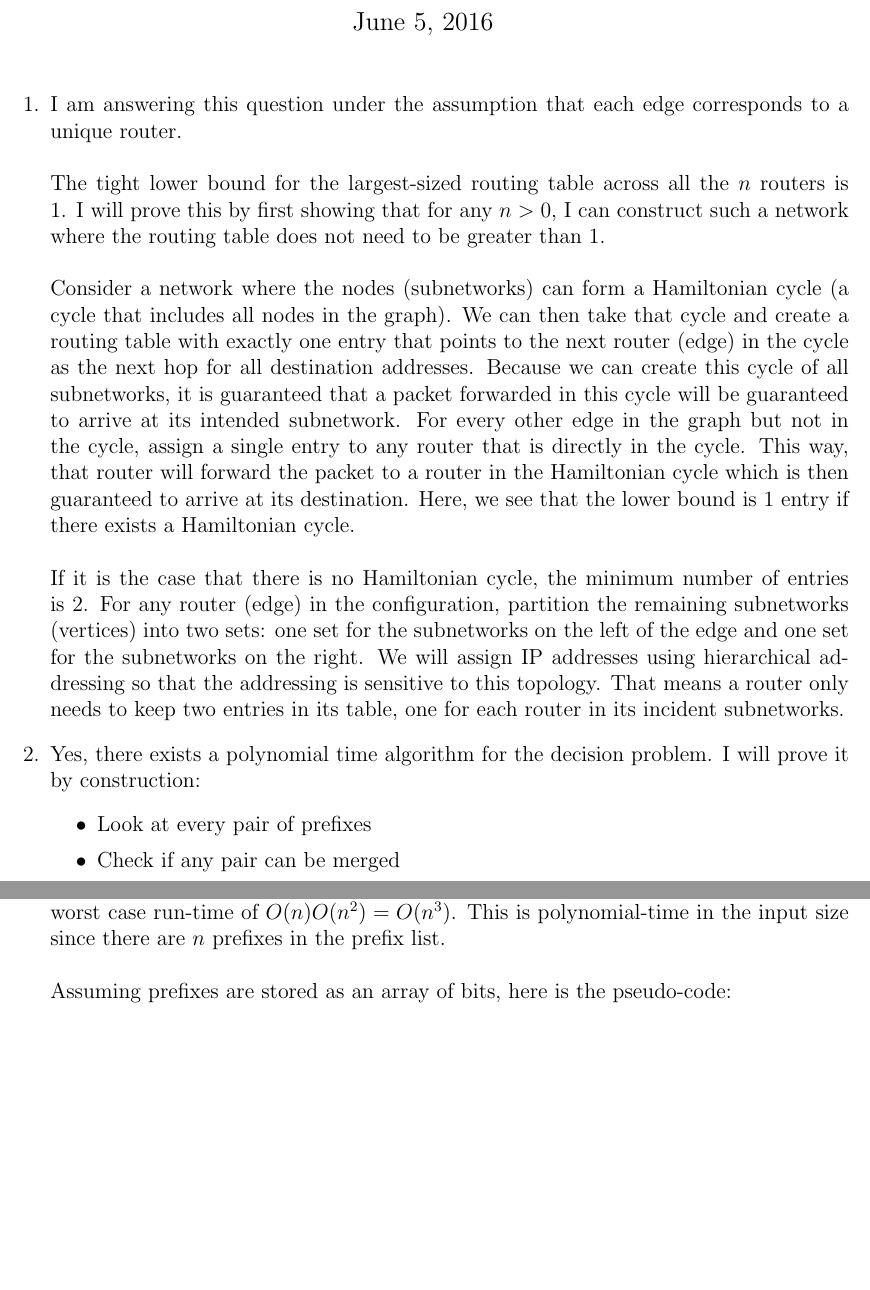
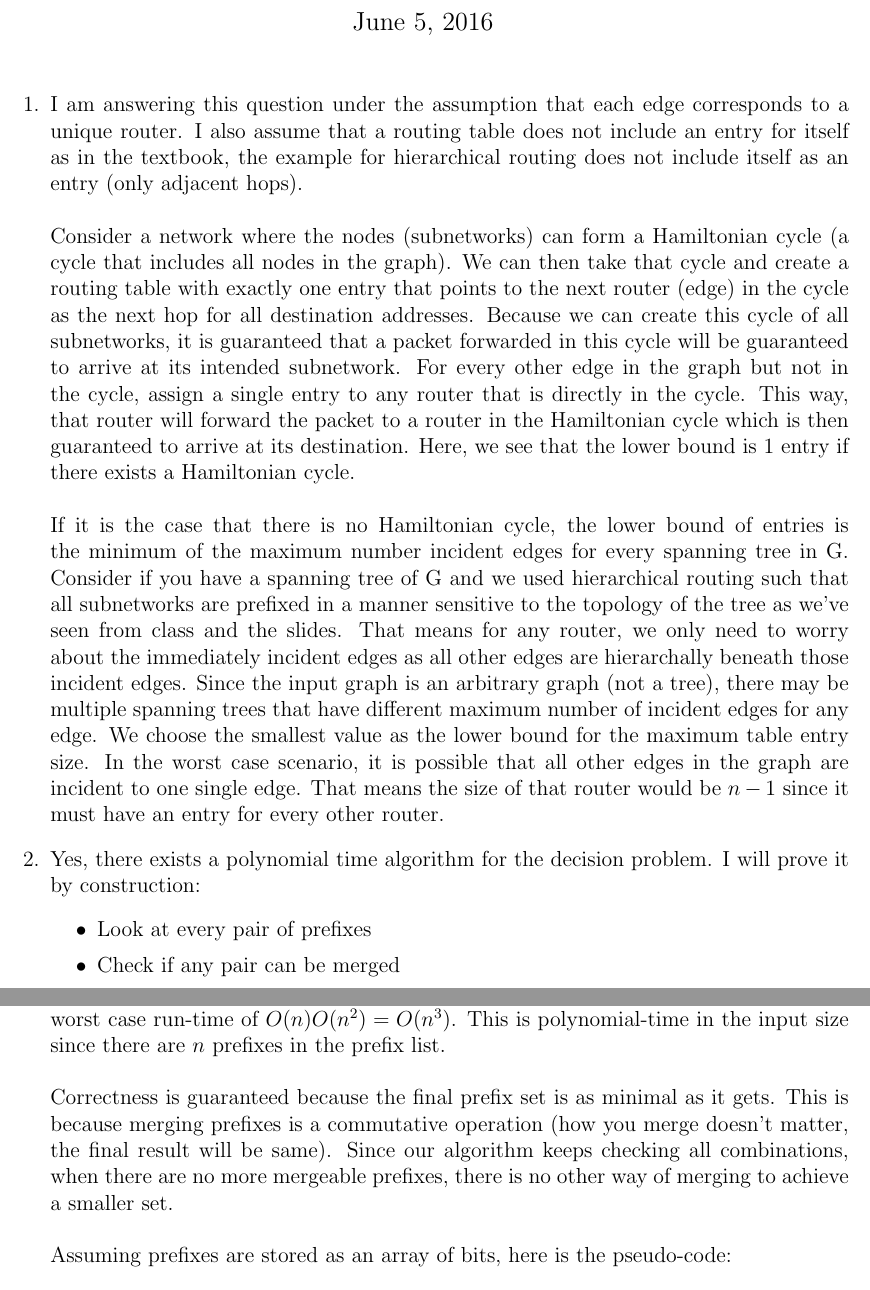
Before and after one commit to jsshao/ece358, a LaTeX document (a3/a3.tex): two parts of pages 1 and 2 of 4, joined at a grey line, cut so that both start at the same text, the shorter picture padded with empty space. Compiled offline with pdfLaTeX.

Commit message:
Change a3q1 to be min(max(incident))

```diff
--- a/a3/a3.tex
+++ b/a3/a3.tex
@@ -27,7 +27,7 @@ pdfauthor={Jason Shao, Lihao Luo, Minghao Lu}]{hyperref}
 \newcommand{\pc}[1]{\mbox{\textbf{#1}}} % pseudocode
 
 \begin{enumerate}
-    \item I am answering this question under the assumption that each edge corresponds to a unique router. \\ \\The tight lower bound for the largest-sized routing table across all the $n$ routers is 1. I will prove this by first showing that for any $n>0$, I can construct such a network where the routing table does not need to be greater than 1.\\ \\ Consider a network where the nodes (subnetworks) can form a Hamiltonian cycle (a cycle that includes all nodes in the graph). We can then take that cycle and create a routing table with exactly one entry that points to the next router (edge) in the cycle as the next hop for all destination addresses. Because we can create this cycle of all subnetworks, it is guaranteed that a packet forwarded in this cycle will be guaranteed to arrive at its intended subnetwork. For every other edge in the graph but not in the cycle, assign a single entry to any router that is directly in the cycle. This way, that router will forward the packet to a router in the Hamiltonian cycle which is then guaranteed to arrive at its destination. Here, we see that the lower bound is 1 entry if there exists a Hamiltonian cycle. \\ \\If it is the case that there is no Hamiltonian cycle, the minimum number of entries is 2. For any router (edge) in the configuration, partition the remaining subnetworks (vertices) into two sets: one set for the subnetworks on the left of the edge and one set for the subnetworks on the right. We will assign IP addresses using  hierarchical addressing so that the addressing is sensitive to this topology. That means a router only needs to keep two entries in its table, one for each router in its incident subnetworks.
+    \item I am answering this question under the assumption that each edge corresponds to a unique router. I also assume that a routing table does not include an entry for itself as in the textbook, the example for hierarchical routing does not include itself as an entry (only adjacent hops). \\ \\Consider a network where the nodes (subnetworks) can form a Hamiltonian cycle (a cycle that includes all nodes in the graph). We can then take that cycle and create a routing table with exactly one entry that points to the next router (edge) in the cycle as the next hop for all destination addresses. Because we can create this cycle of all subnetworks, it is guaranteed that a packet forwarded in this cycle will be guaranteed to arrive at its intended subnetwork. For every other edge in the graph but not in the cycle, assign a single entry to any router that is directly in the cycle. This way, that router will forward the packet to a router in the Hamiltonian cycle which is then guaranteed to arrive at its destination. Here, we see that the lower bound is 1 entry if there exists a Hamiltonian cycle. \\ \\If it is the case that there is no Hamiltonian cycle, the lower bound of entries is the minimum of the maximum number incident edges for every spanning tree in G. Consider if you have a spanning tree of G and we used hierarchical routing such that all subnetworks are prefixed in a manner sensitive to the topology of the tree as we've seen from class and the slides. That means for any router, we only need to worry about the immediately incident edges as all other edges are hierarchally beneath those incident edges. Since the input graph is an arbitrary graph (not a tree), there may be multiple spanning trees that have different maximum number of incident edges for any edge. We choose the smallest value as the lower bound for the maximum table entry size. In the worst case scenario, it is possible that all other edges in the graph are incident to one single edge. That means the size of that router would be $n-1$ since it must have an entry for every other router.
 
     \item Yes, there exists a polynomial time algorithm for the decision problem. I will prove it by construction:
     \begin{itemize}
@@ -38,7 +38,7 @@ pdfauthor={Jason Shao, Lihao Luo, Minghao Lu}]{hyperref}
     	\item If not, check the final size of the list of prefixes, and compare it to $k$.
     \end{itemize}
     \end{itemize}
-    Checking if two prefixes can be merged can be done in O(1) time as the IP address is bounded. Merging the two prefixes can also be done in O(1) time by removing two existing 32-bit prefixes and inserting a new 32-bit prefix. There are $O(n^2)$ pairs to check where $n$ is the initial number of prefixes. After we do a merge, we reduce the size of the set of prefixes and check all pairs again. Therefore, we can do at most $O(n)$ merges since it reduces the size of the set by 1 each time. In all, the algorithm has a worst case run-time of $O(n)O(n^2) = O(n^3)$. This is polynomial-time in the input size since there are $n$ prefixes in the prefix list. \\ \\ Assuming prefixes are stored as an array of bits, here is the pseudo-code:
+    Checking if two prefixes can be merged can be done in O(1) time as the IP address is bounded. Merging the two prefixes can also be done in O(1) time by removing two existing 32-bit prefixes and inserting a new 32-bit prefix. There are $O(n^2)$ pairs to check where $n$ is the initial number of prefixes. After we do a merge, we reduce the size of the set of prefixes and check all pairs again. Therefore, we can do at most $O(n)$ merges since it reduces the size of the set by 1 each time. In all, the algorithm has a worst case run-time of $O(n)O(n^2) = O(n^3)$. This is polynomial-time in the input size since there are $n$ prefixes in the prefix list. \\ \\ Correctness is guaranteed because the final prefix set is as minimal as it gets. This is because merging prefixes is a commutative operation (how you merge doesn't matter, the final result will be same). Since our algorithm keeps checking all combinations, when there are no more mergeable prefixes, there is no other way of merging to achieve a smaller set. \\ \\ Assuming prefixes are stored as an array of bits, here is the pseudo-code:
     \begin{verbatim}
     def mergeable(prefix1, prefix2):
         if prefix1.prefix_length != prefix2.prefix_length:
```
Also changed, not shown: a3/a3.pdf, 2 other files.
